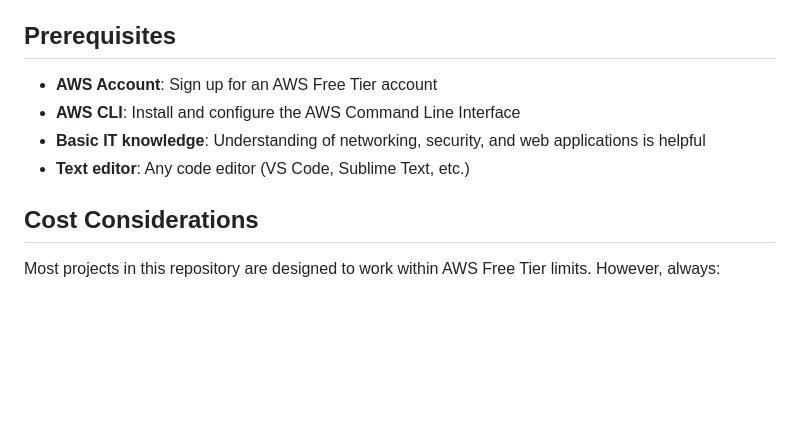
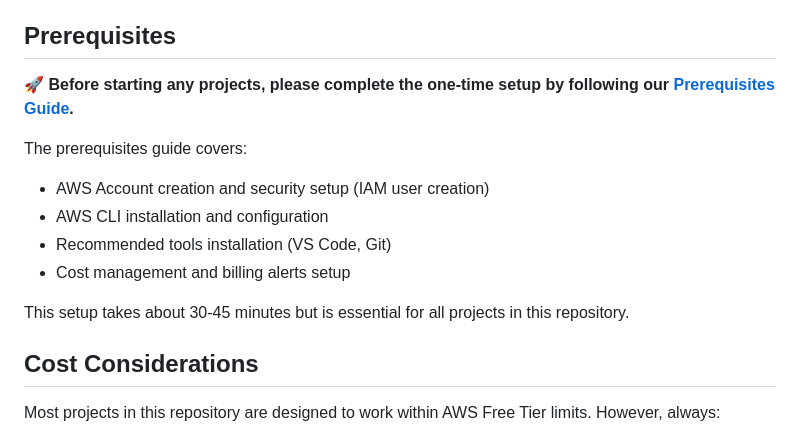
Before and after one commit to ramishtaha/aws-solutions-architect-associate-projects, a Markdown page: README.md, the part around the change. Drawn GitHub-style; blank space fills up the shorter version.

```diff
--- a/README.md
+++ b/README.md
@@ -40,10 +40,15 @@ Each project is designed to be:
 
 ## Prerequisites
 
-- **AWS Account**: Sign up for an AWS Free Tier account
-- **AWS CLI**: Install and configure the AWS Command Line Interface
-- **Basic IT knowledge**: Understanding of networking, security, and web applications is helpful
-- **Text editor**: Any code editor (VS Code, Sublime Text, etc.)
+**🚀 Before starting any projects, please complete the one-time setup by following our [Prerequisites Guide](./PREREQUISITES.md).**
+
+The prerequisites guide covers:
+- AWS Account creation and security setup (IAM user creation)
+- AWS CLI installation and configuration
+- Recommended tools installation (VS Code, Git)
+- Cost management and billing alerts setup
+
+This setup takes about 30-45 minutes but is essential for all projects in this repository.
 
 ## Cost Considerations
 
```
Also changed, not shown: 01-static-website/README.md (+5 -4 lines), PREREQUISITES.md (added, +409 -0 lines).
